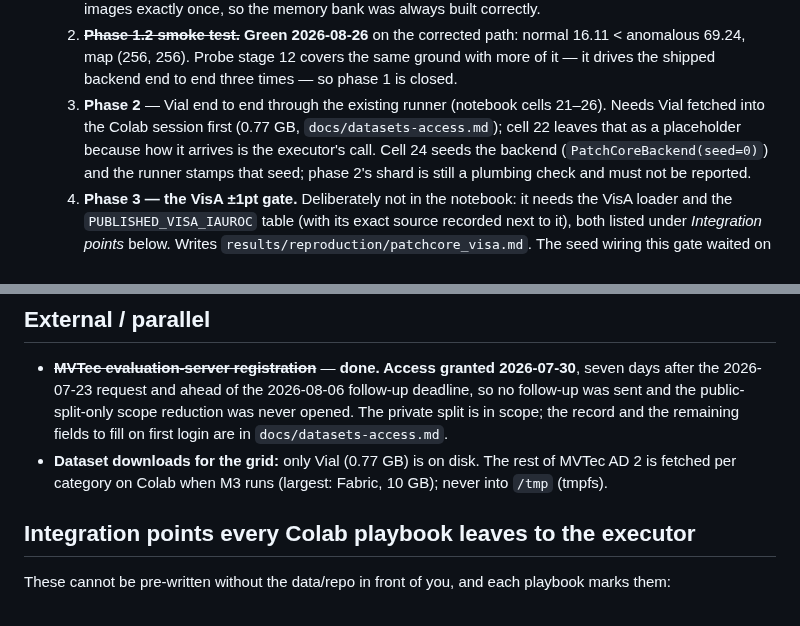
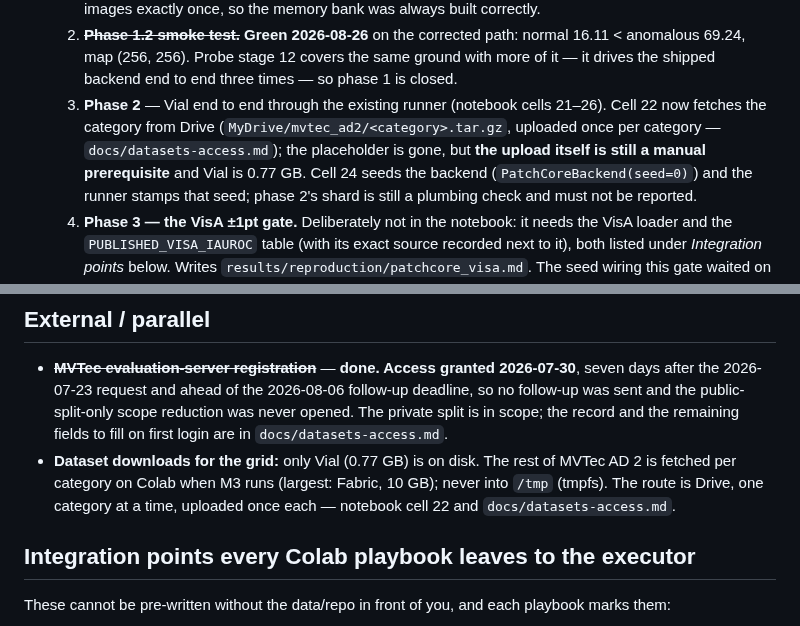
Before and after one commit to andrudebaran7/vlm-anomaly-bench, a Markdown page: docs/next-steps.md, 2 parts joined by grey strips. GitHub-like rendering.

Commit message:
docs: cell 22 is no longer a placeholder, but the upload still is a prerequisite
Co-Authored-By: Claude Opus 5 <noreply@anthropic.com>
Claude-Session: https://claude.ai/code/session_019tX6gykLnrjkVjrQwz98fh

```diff
--- a/docs/next-steps.md
+++ b/docs/next-steps.md
@@ -59,9 +59,10 @@ published VisA image-AUROC within ±1.0 (protocol §2) before any MVTec AD 2 num
    2. ~~**Phase 1.2 smoke test.**~~ **Green 2026-08-26** on the corrected path: normal 16.11 <
       anomalous 69.24, map (256, 256). Probe stage 12 covers the same ground with more of it —
       it drives the shipped backend end to end three times — so phase 1 is closed.
-   3. **Phase 2** — Vial end to end through the existing runner (notebook cells 21–26). Needs Vial
-      fetched into the Colab session first (0.77 GB, `docs/datasets-access.md`); cell 22 leaves
-      that as a placeholder because how it arrives is the executor's call. Cell 24 seeds the backend
+   3. **Phase 2** — Vial end to end through the existing runner (notebook cells 21–26). Cell 22
+      now fetches the category from Drive (`MyDrive/mvtec_ad2/<category>.tar.gz`, uploaded once
+      per category — `docs/datasets-access.md`); the placeholder is gone, but **the upload itself
+      is still a manual prerequisite** and Vial is 0.77 GB. Cell 24 seeds the backend
       (`PatchCoreBackend(seed=0)`) and the runner stamps that seed; phase 2's shard is still a
       plumbing check and must not be reported.
    4. **Phase 3 — the VisA ±1pt gate.** Deliberately not in the notebook: it needs the VisA loader
@@ -255,6 +256,8 @@ stubs awaiting M3. Two things there that this repo's work must stay consistent w
   and the remaining fields to fill on first login are in `docs/datasets-access.md`.
 - **Dataset downloads for the grid:** only Vial (0.77 GB) is on disk. The rest of MVTec AD 2 is
   fetched per category on Colab when M3 runs (largest: Fabric, 10 GB); never into `/tmp` (tmpfs).
+  The route is Drive, one category at a time, uploaded once each — notebook cell 22 and
+  `docs/datasets-access.md`.
 
 ## Integration points every Colab playbook leaves to the executor
 
```
